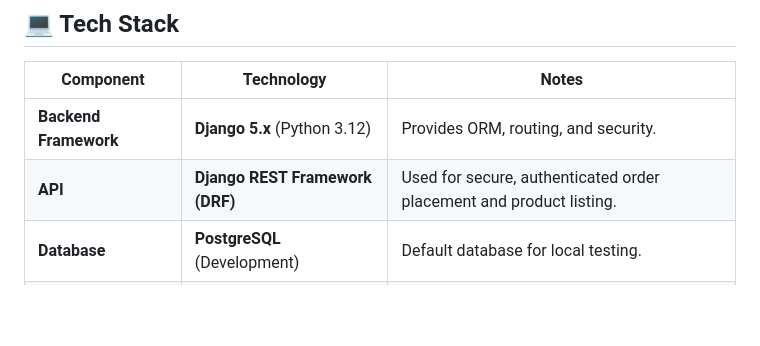
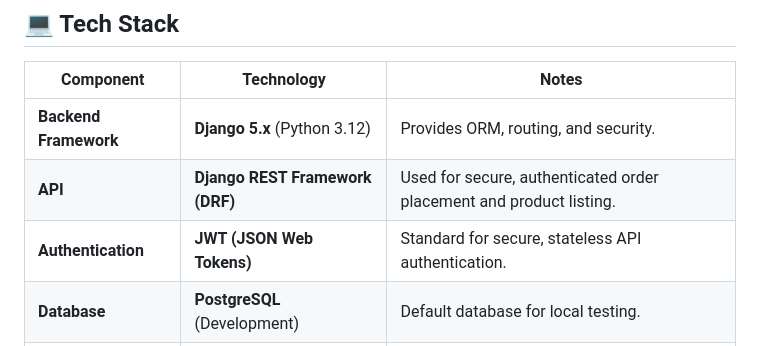
Before and after one commit to Shantralee-58/alx-project-nexus, a Markdown page: README.md, the part around the change. Drawn GitHub-style; blank space fills up the shorter version.

Commit message:
polished my Readme file

```diff
--- a/README.md
+++ b/README.md
@@ -23,6 +23,7 @@ Sustainify is an eco-conscious **full-stack** e-commerce **and service** platfor
 | ----- | ----- | ----- |
 | **Backend Framework** | **Django 5.x** (Python 3.12) | Provides ORM, routing, and security. |
 | **API** | **Django REST Framework (DRF)** | Used for secure, authenticated order placement and product listing. |
+| **Authentication** | **JWT (JSON Web Tokens)** | Standard for secure, stateless API authentication. |
 | **Database** | **PostgreSQL** (Development) | Default database for local testing. |
 | **Frontend** | HTML, CSS (Custom), JavaScript | Focus on clean, responsive UI. |
 | **Authentication** | Django's built-in Auth system | Handles user registration, login, and password management. |
```
